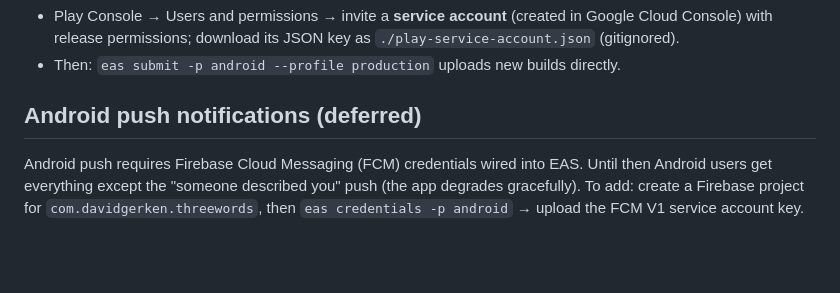
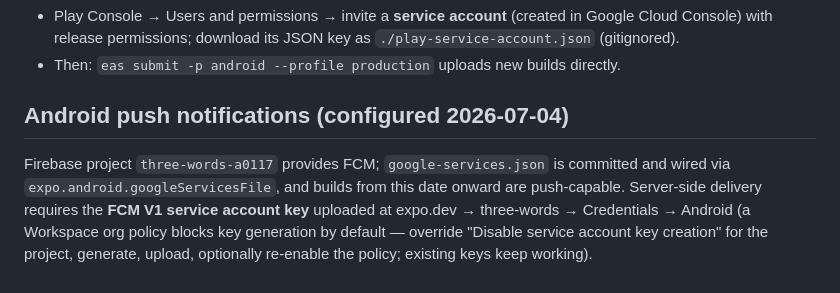
Before and after one commit to dgerken00/three-words, a Markdown page: PLAY_DEPLOY.md, the part around the change. GitHub-like rendering; blank space fills up the shorter version.

Commit message:
Mark Android FCM configured; document org-policy key workaround
Co-Authored-By: Claude Opus 4.8 <noreply@anthropic.com>

```diff
--- a/PLAY_DEPLOY.md
+++ b/PLAY_DEPLOY.md
@@ -71,9 +71,11 @@ First upload must be manual (step 3). For future releases:
   `./play-service-account.json` (gitignored).
 - Then: `eas submit -p android --profile production` uploads new builds directly.
 
-## Android push notifications (deferred)
-Android push requires Firebase Cloud Messaging (FCM) credentials wired into EAS.
-Until then Android users get everything except the "someone described you" push
-(the app degrades gracefully). To add: create a Firebase project for
-`com.davidgerken.threewords`, then `eas credentials -p android` → upload the FCM
-V1 service account key.
+## Android push notifications (configured 2026-07-04)
+Firebase project `three-words-a0117` provides FCM; `google-services.json` is
+committed and wired via `expo.android.googleServicesFile`, and builds from this
+date onward are push-capable. Server-side delivery requires the **FCM V1 service
+account key** uploaded at expo.dev → three-words → Credentials → Android (a
+Workspace org policy blocks key generation by default — override
+"Disable service account key creation" for the project, generate, upload,
+optionally re-enable the policy; existing keys keep working).
```
